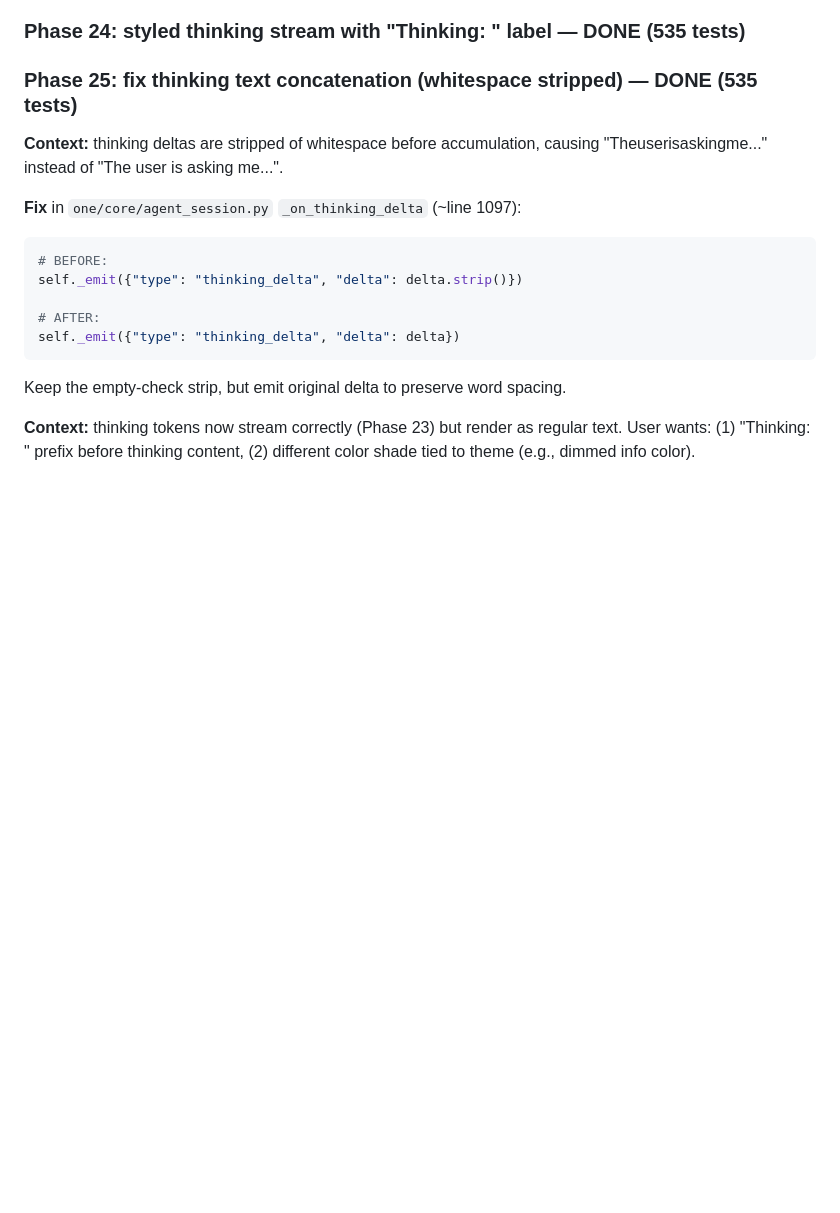
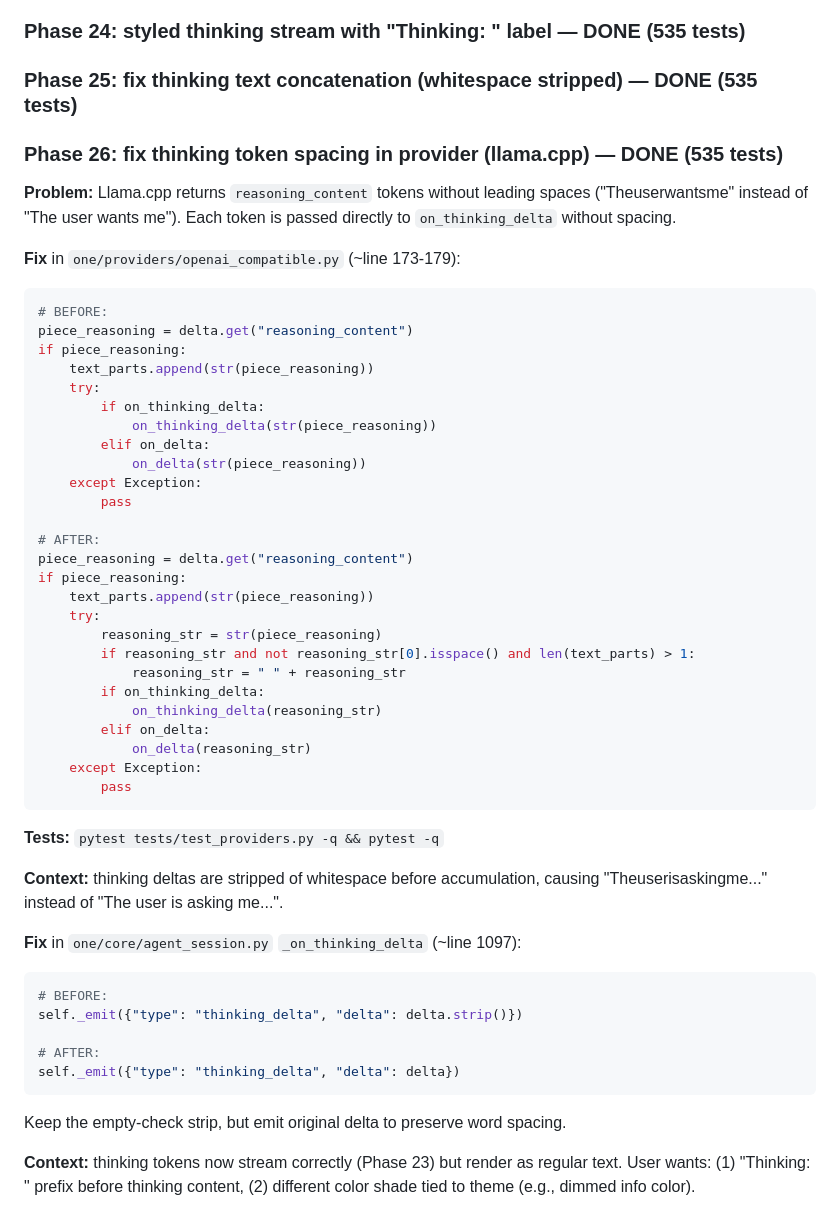
Before and after one commit to noxgle/one, a Markdown page: todo.md, the part around the change. GitHub-like rendering; blank space fills up the shorter version.

Commit message:
todo: phase 26 done

````diff
--- a/todo.md
+++ b/todo.md
@@ -1150,6 +1150,42 @@ The model nests `path` INSIDE the edit dict instead of passing it top-level. The
 
 ### Phase 25: fix thinking text concatenation (whitespace stripped) — DONE (535 tests)
 
+### Phase 26: fix thinking token spacing in provider (llama.cpp) — DONE (535 tests)
+
+**Problem:** Llama.cpp returns `reasoning_content` tokens without leading spaces ("Theuserwantsme" instead of "The user wants me"). Each token is passed directly to `on_thinking_delta` without spacing.
+
+**Fix** in `one/providers/openai_compatible.py` (~line 173-179):
+```python
+# BEFORE:
+piece_reasoning = delta.get("reasoning_content")
+if piece_reasoning:
+    text_parts.append(str(piece_reasoning))
+    try:
+        if on_thinking_delta:
+            on_thinking_delta(str(piece_reasoning))
+        elif on_delta:
+            on_delta(str(piece_reasoning))
+    except Exception:
+        pass
+
+# AFTER:
+piece_reasoning = delta.get("reasoning_content")
+if piece_reasoning:
+    text_parts.append(str(piece_reasoning))
+    try:
+        reasoning_str = str(piece_reasoning)
+        if reasoning_str and not reasoning_str[0].isspace() and len(text_parts) > 1:
+            reasoning_str = " " + reasoning_str
+        if on_thinking_delta:
+            on_thinking_delta(reasoning_str)
+        elif on_delta:
+            on_delta(reasoning_str)
+    except Exception:
+        pass
+```
+
+**Tests:** `pytest tests/test_providers.py -q && pytest -q`
+
 **Context:** thinking deltas are stripped of whitespace before accumulation, causing "Theuserisaskingme..." instead of "The user is asking me...".
 
 **Fix** in `one/core/agent_session.py` `_on_thinking_delta` (~line 1097):
````
